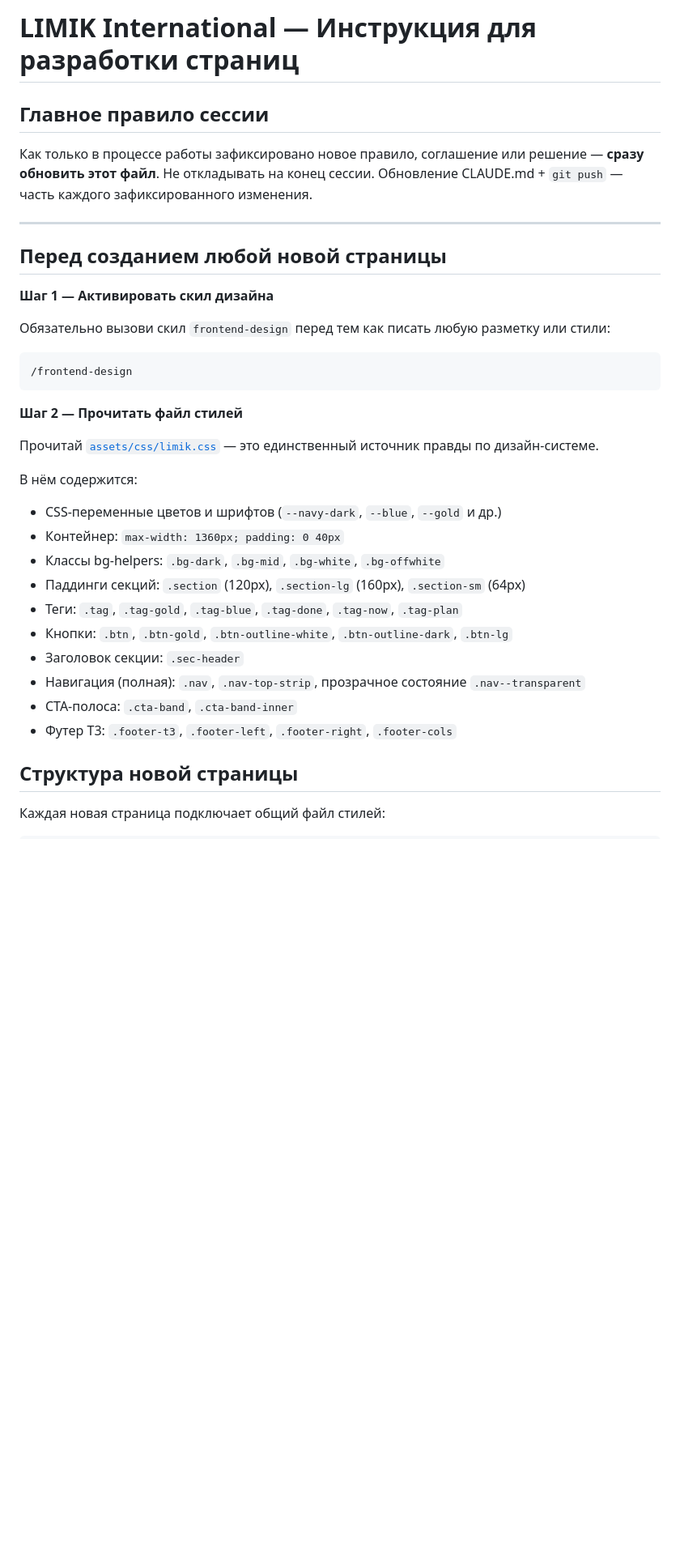
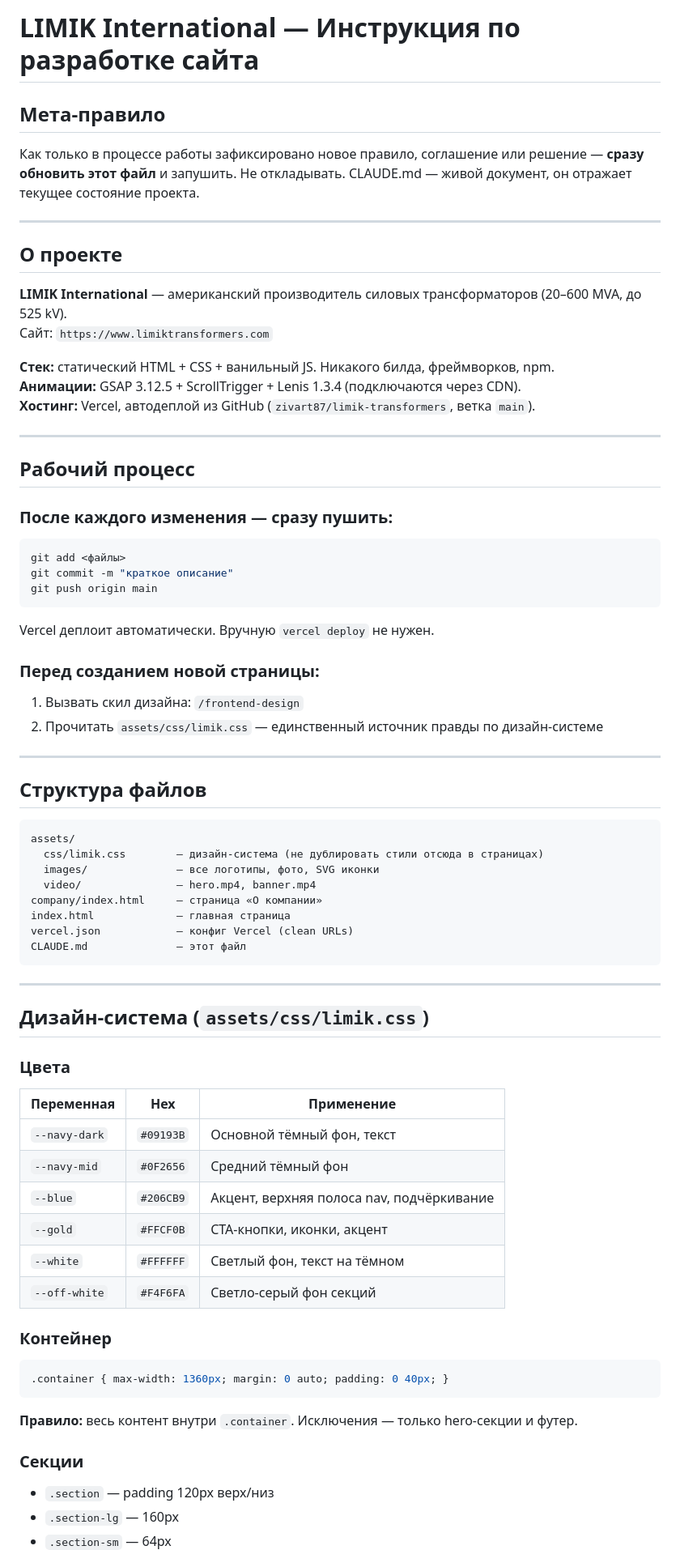
Before and after one commit to zivart87/limik-transformers, a Markdown page: CLAUDE.md, the part around one of its changes. Shown at 81% size. Drawn GitHub-style; blank space fills up the shorter version.

````diff
--- a/CLAUDE.md
+++ b/CLAUDE.md
@@ -1,38 +1,73 @@
-# LIMIK International — Инструкция для разработки страниц
+# LIMIK International — Инструкция по разработке сайта
 
-## Главное правило сессии
+## Мета-правило
 
-Как только в процессе работы зафиксировано новое правило, соглашение или решение — **сразу обновить этот файл**. Не откладывать на конец сессии. Обновление CLAUDE.md + `git push` — часть каждого зафиксированного изменения.
+Как только в процессе работы зафиксировано новое правило, соглашение или решение — **сразу обновить этот файл** и запушить. Не откладывать. CLAUDE.md — живой документ, он отражает текущее состояние проекта.
 
 ---
 
-## Перед созданием любой новой страницы
+## О проекте
 
-**Шаг 1 — Активировать скил дизайна**
+**LIMIK International** — американский производитель силовых трансформаторов (20–600 MVA, до 525 kV).
+Сайт: `https://www.limiktransformers.com`
 
-Обязательно вызови скил `frontend-design` перед тем как писать любую разметку или стили:
+**Стек:** статический HTML + CSS + ванильный JS. Никакого билда, фреймворков, npm.
+**Анимации:** GSAP 3.12.5 + ScrollTrigger + Lenis 1.3.4 (подключаются через CDN).
+**Хостинг:** Vercel, автодеплой из GitHub (`zivart87/limik-transformers`, ветка `main`).
+
+---
+
+## Рабочий процесс
+
+### После каждого изменения — сразу пушить:
+```bash
+git add <файлы>
+git commit -m "краткое описание"
+git push origin main
+```
+Vercel деплоит автоматически. Вручную `vercel deploy` не нужен.
+
+### Перед созданием новой страницы:
+1. Вызвать скил дизайна: `/frontend-design`
+2. Прочитать `assets/css/limik.css` — единственный источник правды по дизайн-системе
+
+---
+
+## Структура файлов
 
 ```
-/frontend-design
+assets/
+  css/limik.css        — дизайн-система (не дублировать стили отсюда в страницах)
+  images/              — все логотипы, фото, SVG иконки
+  video/               — hero.mp4, banner.mp4
+company/index.html     — страница «О компании»
+index.html             — главная страница
+vercel.json            — конфиг Vercel (clean URLs)
+CLAUDE.md              — этот файл
 ```
 
-**Шаг 2 — Прочитать файл стилей**
+---
 
-Прочитай [`assets/css/limik.css`](assets/css/limik.css) — это единственный источник правды по дизайн-системе.
+## Дизайн-система (`assets/css/limik.css`)
 
-В нём содержится:
-- CSS-переменные цветов и шрифтов (`--navy-dark`, `--blue`, `--gold` и др.)
-- Контейнер: `max-width: 1360px; padding: 0 40px`
-- Классы bg-helpers: `.bg-dark`, `.bg-mid`, `.bg-white`, `.bg-offwhite`
-- Паддинги секций: `.section` (120px), `.section-lg` (160px), `.section-sm` (64px)
-- Теги: `.tag`, `.tag-gold`, `.tag-blue`, `.tag-done`, `.tag-now`, `.tag-plan`
-- Кнопки: `.btn`, `.btn-gold`, `.btn-outline-white`, `.btn-outline-dark`, `.btn-lg`
-- Заголовок секции: `.sec-header`
-- Навигация (полная): `.nav`, `.nav-top-strip`, прозрачное состояние `.nav--transparent`
-- CTA-полоса: `.cta-band`, `.cta-band-inner`
-- Футер T3: `.footer-t3`, `.footer-left`, `.footer-right`, `.footer-cols`
+### Цвета
+| Переменная | Hex | Применение |
+|---|---|---|
+| `--navy-dark` | `#09193B` | Основной тёмный фон, текст |
+| `--navy-mid` | `#0F2656` | Средний тёмный фон |
+| `--blue` | `#206CB9` | Акцент, верхняя полоса nav, подчёркивание |
+| `--gold` | `#FFCF0B` | CTA-кнопки, иконки, акцент |
+| `--white` | `#FFFFFF` | Светлый фон, текст на тёмном |
+| `--off-white` | `#F4F6FA` | Светло-серый фон секций |
 
-## Структура новой страницы
+### Контейнер
+```css
+.container { max-width: 1360px; margin: 0 auto; padding: 0 40px; }
+```
+**Правило:** весь контент внутри `.container`. Исключения — только hero-секции и футер.
 
-Каждая новая страница подключает общий файл стилей:
+### Секции
+- `.section` — padding 120px верх/низ
+- `.section-lg` — 160px
+- `.section-sm` — 64px
 
````
Also changed, not shown: other parts of CLAUDE.md (+90 -38 lines).
